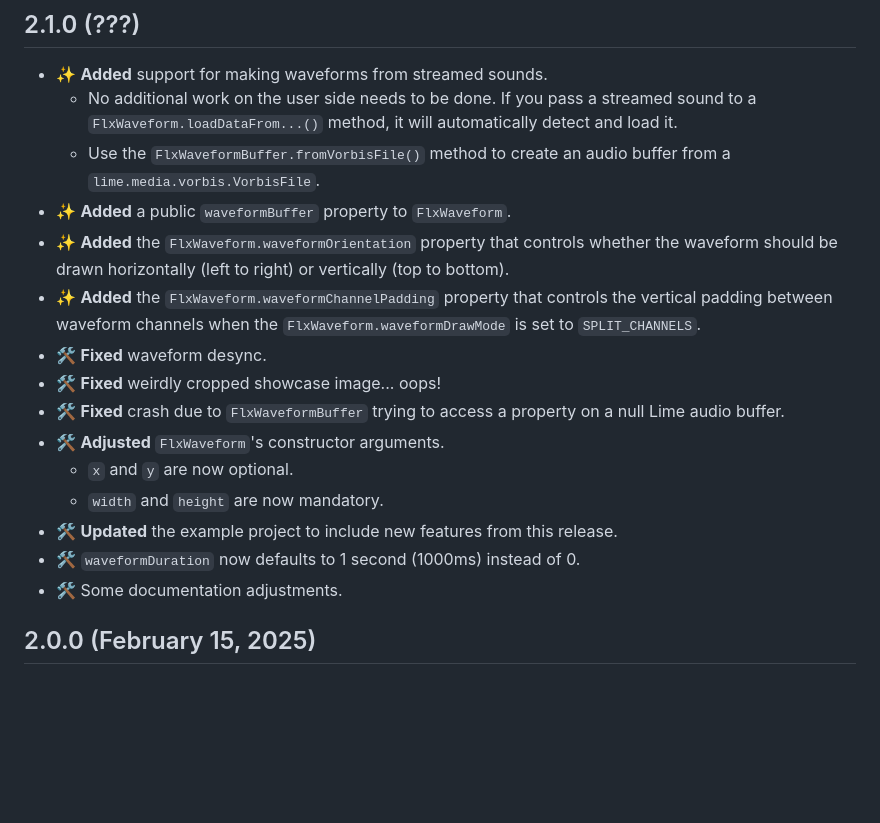
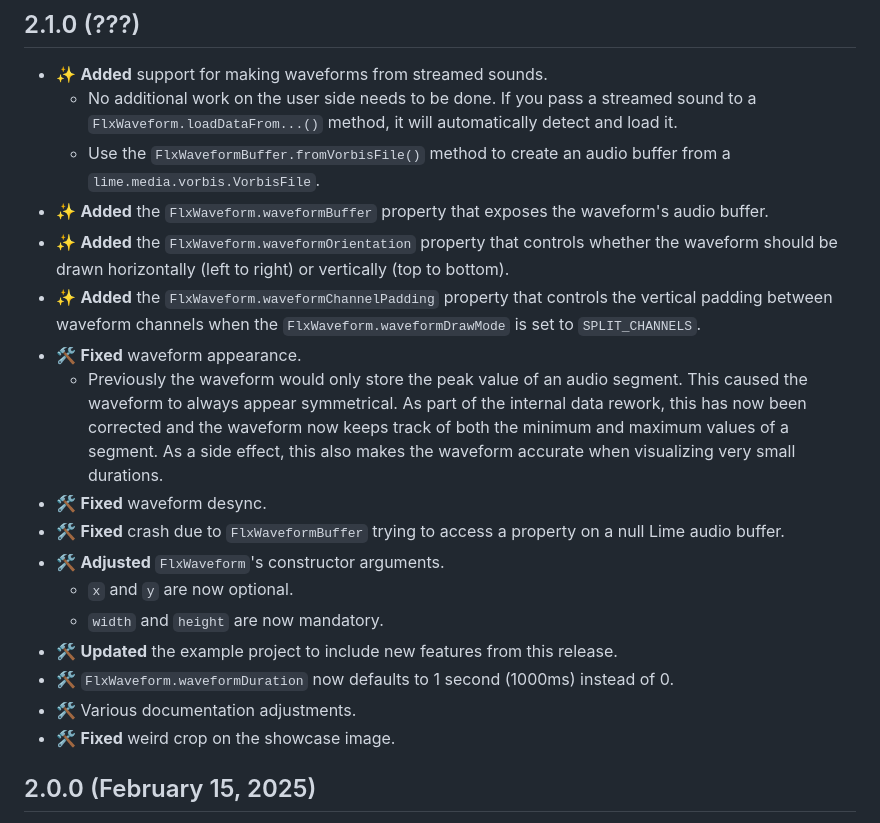
Before and after one commit to ACrazyTown/flixel-waveform, a Markdown page: CHANGELOG.md, the part around the change. GitHub-like rendering; blank space fills up the shorter version.

Commit message:
CHANGELOG: adjustments

```diff
--- a/CHANGELOG.md
+++ b/CHANGELOG.md
@@ -10,18 +10,20 @@ Legend:
 - ✨ **Added** support for making waveforms from streamed sounds.
     - No additional work on the user side needs to be done. If you pass a streamed sound to a `FlxWaveform.loadDataFrom...()` method, it will automatically detect and load it.
     - Use the `FlxWaveformBuffer.fromVorbisFile()` method to create an audio buffer from a `lime.media.vorbis.VorbisFile`.
-- ✨ **Added** a public `waveformBuffer` property to `FlxWaveform`.
+- ✨ **Added** the `FlxWaveform.waveformBuffer` property that exposes the waveform's audio buffer.
 - ✨ **Added** the `FlxWaveform.waveformOrientation` property that controls whether the waveform should be drawn horizontally (left to right) or vertically (top to bottom).
 - ✨ **Added** the `FlxWaveform.waveformChannelPadding` property that controls the vertical padding between waveform channels when the `FlxWaveform.waveformDrawMode` is set to `SPLIT_CHANNELS`.
+- 🛠️ **Fixed** waveform appearance.
+    - Previously the waveform would only store the peak value of an audio segment. This caused the waveform to always appear symmetrical. As part of the internal data rework, this has now been corrected and the waveform now keeps track of both the minimum and maximum values of a segment. As a side effect, this also makes the waveform accurate when visualizing very small durations.
 - 🛠️ **Fixed** waveform desync.
-- 🛠️ **Fixed** weirdly cropped showcase image... oops!
 - 🛠️ **Fixed** crash due to `FlxWaveformBuffer` trying to access a property on a null Lime audio buffer.
 - 🛠️ **Adjusted** `FlxWaveform`'s constructor arguments.
     - `x` and `y` are now optional.
     - `width` and `height` are now mandatory.
 - 🛠️ **Updated** the example project to include new features from this release.
-- 🛠️ `waveformDuration` now defaults to 1 second (1000ms) instead of 0.
-- 🛠️ Some documentation adjustments.
+- 🛠️ `FlxWaveform.waveformDuration` now defaults to 1 second (1000ms) instead of 0.
+- 🛠️ Various documentation adjustments.
+- 🛠️ **Fixed** weird crop on the showcase image.
 
 ## 2.0.0 (February 15, 2025)
 - ✨ **Added** `waveformTime` and `waveformDuration`.
```
